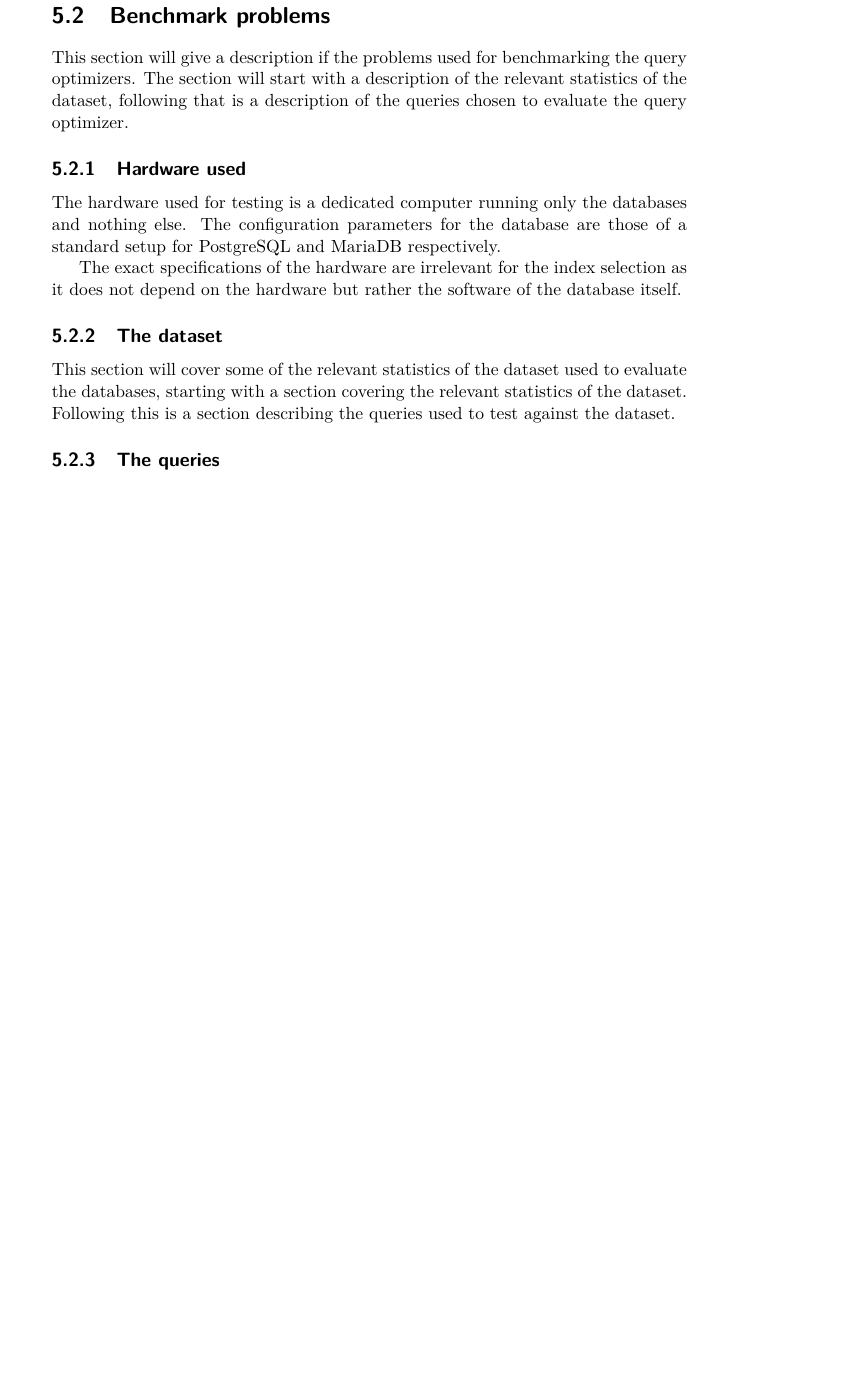
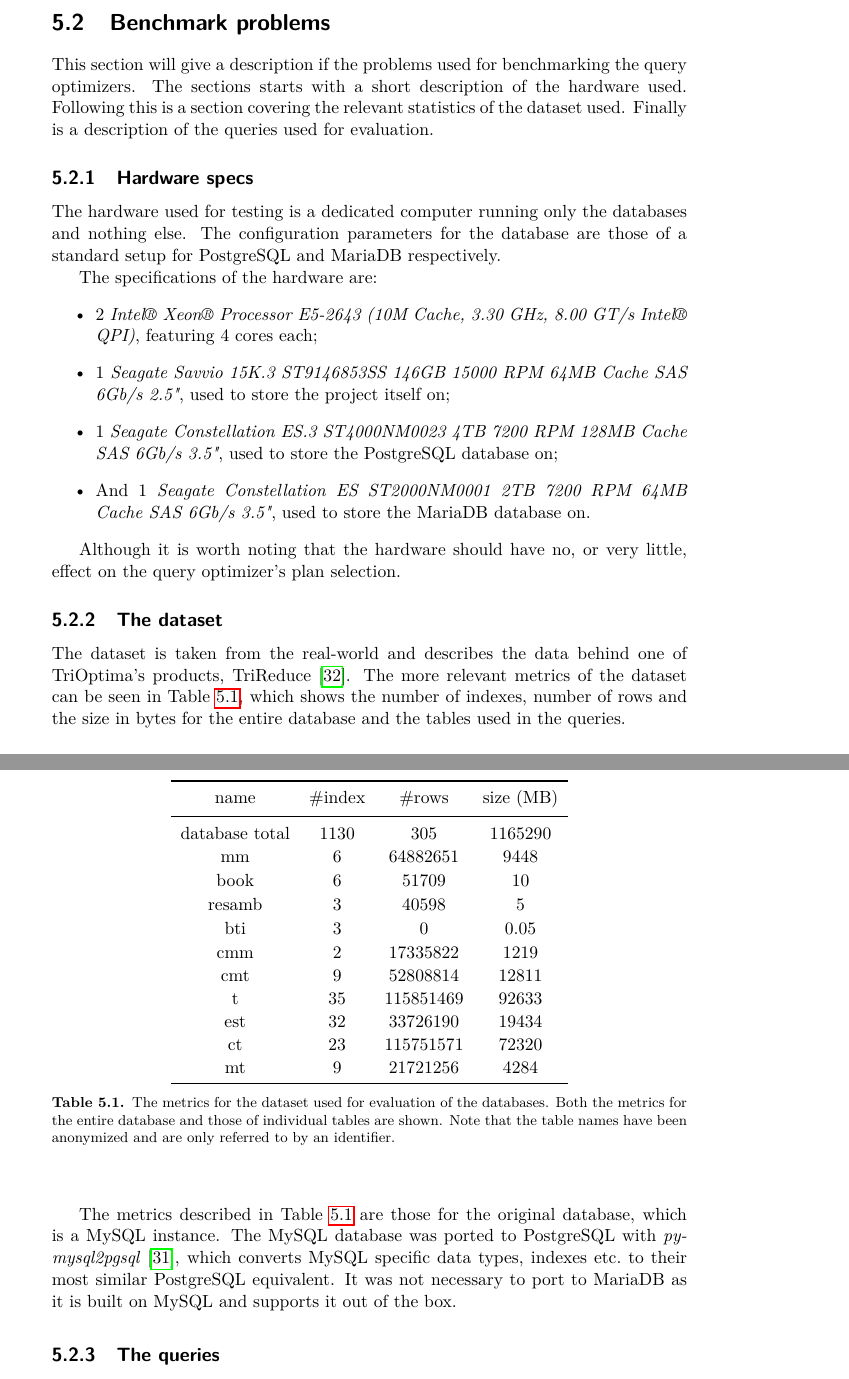
Before and after one commit to mbark/master_thesis, a LaTeX thesis (main.tex, which reads Content/5_method.tex): part of page 39 of 57 before the commit and two parts of pages 39 and 40 of 57 after it, the two joined at a grey line, cut so that both start at the same text, the shorter picture padded with empty space. Compiled offline with pdfLaTeX.

Commit message:
More info regarding the dataset used
As well as hardware and other minor improvements

```diff
--- a/Content/5_method.tex
+++ b/Content/5_method.tex
@@ -77,23 +90,69 @@ Section~\ref{sec:implementation}.
 
 \section{Benchmark problems}\label{sec:benchmark}
 This section will give a description if the problems used for benchmarking the
-query optimizers. The section will start with a description of the relevant
-statistics of the dataset, following that is a description of the queries
-chosen to evaluate the query optimizer.
+query optimizers. The sections starts with a short description of the hardware
+used. Following this is a section covering the relevant statistics of the
+dataset used. Finally is a description of the queries used for evaluation.
 
-\subsection{Hardware used}
+\subsection{Hardware specs}
 The hardware used for testing is a dedicated computer running only the databases
 and nothing else. The configuration parameters for the database are those of a
 standard setup for PostgreSQL and MariaDB respectively.
 
-The exact specifications of the hardware are irrelevant for the index selection
-as it does not depend on the hardware but rather the software of the database itself.
+The specifications of the hardware are:
+\begin{itemize}
+\item 2 \textit{Intel® Xeon® Processor E5-2643 (10M Cache, 3.30 GHz, 8.00 GT/s Intel®
+    QPI)}, featuring 4 cores each;
+\item 1 \textit{Seagate Savvio 15K.3 ST9146853SS 146GB 15000 RPM 64MB Cache SAS 6Gb/s
+    2.5"}, used to store the project itself on;
+\item 1 \textit{Seagate Constellation ES.3 ST4000NM0023 4TB 7200 RPM 128MB Cache SAS
+    6Gb/s 3.5"}, used to store the PostgreSQL database on;
+\item And 1 \textit{Seagate Constellation ES ST2000NM0001 2TB 7200 RPM 64MB Cache SAS 6Gb/s
+    3.5"}, used to store the MariaDB database on.
+\end{itemize}
+
+Although it is worth noting that the hardware should have no, or very little,
+effect on the query optimizer's plan selection.
 
 \subsection{The dataset}
-This section will cover some of the relevant statistics of the dataset used to
-evaluate the databases, starting with a section covering the relevant statistics
-of the dataset. Following this is a section describing the queries used to test
-against the dataset.
+The dataset is taken from the real-world and describes the data behind one of
+TriOptima's products, TriReduce~\cite{portfolio_pcsfoddt|t}. The more relevant
+metrics of the dataset can be seen in Table~\ref{table:dataset}, which shows the
+number of indexes, number of rows and the size in bytes for the entire database
+and the tables used in the queries.
+
+\begin{table}
+  \begin{center}
+    \begin{tabu} {c c c c}
+      \toprule
+      name & \#index & \#rows & size (MB) \\
+      \midrule
+      database total & 1130 & 305 & 1165290 \\
+      mm & 6 & 64882651 & 9448 \\
+      book & 6 & 51709 & 10 \\
+      resamb & 3 & 40598 & 5 \\
+      bti & 3 & 0 & 0.05 \\
+      cmm & 2 & 17335822 & 1219 \\
+      cmt & 9 & 52808814 & 12811 \\
+      t & 35 & 115851469 & 92633 \\
+      est & 32 & 33726190 & 19434 \\
+      ct & 23 & 115751571 & 72320 \\
+      mt & 9 & 21721256 & 4284 \\
+      \bottomrule
+    \end{tabu}
+    \caption[The metrics for the dataset]{The metrics for the dataset used for
+      evaluation of the databases. Both the metrics for the entire database and
+      those of individual tables are shown. Note that the table names have been
+      anonymized and are only referred to by an identifier.}\label{table:dataset}
+  \end{center}
+\end{table}
+
+The metrics described in Table~\ref{table:dataset} are those for the original
+database, which is a MySQL instance. The MySQL database was ported to PostgreSQL
+with \textit{py-mysql2pgsql}~\cite{philipsoutham_p}, which converts MySQL
+specific data types, indexes etc.\ to their most similar PostgreSQL
+equivalent. It was not necessary to port to MariaDB as it is built on MySQL and
+supports it out of the box.
 
 \subsection{The queries}\label{sec:queries}
 To evaluate the databases one query covering most of the larger tables with more
--- a/main.tex
+++ b/main.tex
@@ -16,6 +16,7 @@
 \usepackage{forest}
 \usepackage{subcaption}
 \usepackage{pgfplots}
+\usepackage{tabu}
 
 \usepackage[backend=biber]{biblatex}
 \addbibresource{references.bib}
```
Also changed, not shown: references.bib (+26 -0 lines), Content/5_method.tex (32 more changed lines), main.tex (1 more changed lines), 1 other file.
